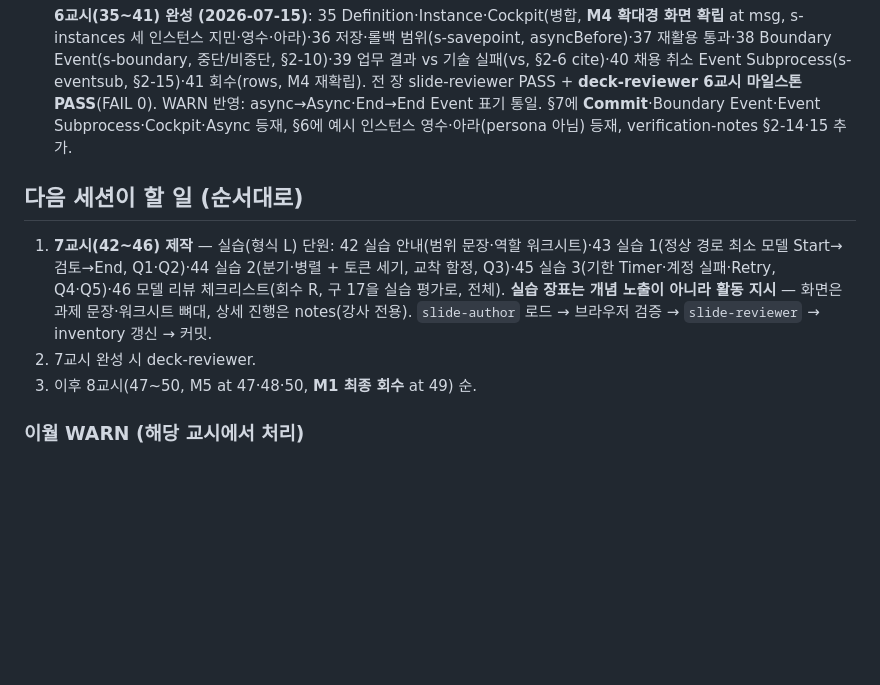
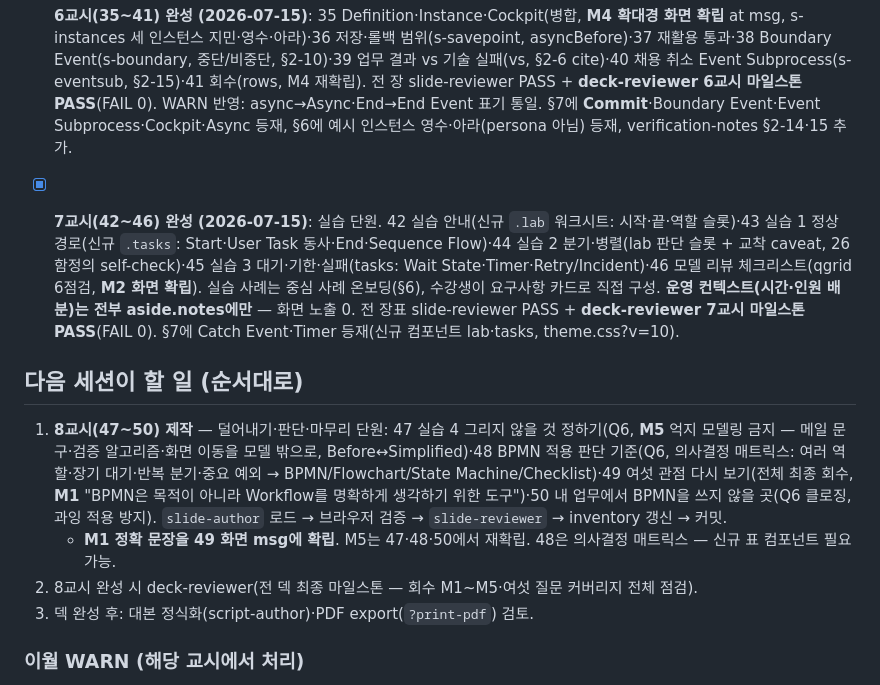
Before and after one commit to hskim-ecoletree/Lec.BPMN, a Markdown page: docs/status.md, the part around the change. Rendered like a GitHub page; blank space fills up the shorter version.

Commit message:
정리: 7교시 deck-reviewer PASS — §7 Catch Event·Timer 등재, status 갱신
- deck-reviewer 7교시 마일스톤 PASS(FAIL 0, WARN 1 반영)
- COURSE.md §7: Catch Event·Timer 독립 표제어 등재(8교시 일관성)
- status.md: 7교시 완료, 다음=8교시(47~50)

Co-Authored-By: Claude Opus 4.8 <noreply@anthropic.com>
Claude-Session: https://claude.ai/code/session_01AxS8hJukLJM5hdFxPP5KTP

```diff
--- a/docs/status.md
+++ b/docs/status.md
@@ -32,11 +32,14 @@
 
 - [x] **6교시(35~41) 완성 (2026-07-15)**: 35 Definition·Instance·Cockpit(병합, **M4 확대경 화면 확립** at msg, s-instances 세 인스턴스 지민·영수·아라)·36 저장·롤백 범위(s-savepoint, asyncBefore)·37 재활용 통과·38 Boundary Event(s-boundary, 중단/비중단, §2-10)·39 업무 결과 vs 기술 실패(vs, §2-6 cite)·40 채용 취소 Event Subprocess(s-eventsub, §2-15)·41 회수(rows, M4 재확립). 전 장 slide-reviewer PASS + **deck-reviewer 6교시 마일스톤 PASS**(FAIL 0). WARN 반영: async→Async·End→End Event 표기 통일. §7에 **Commit**·Boundary Event·Event Subprocess·Cockpit·Async 등재, §6에 예시 인스턴스 영수·아라(persona 아님) 등재, verification-notes §2-14·15 추가.
 
+- [x] **7교시(42~46) 완성 (2026-07-15)**: 실습 단원. 42 실습 안내(신규 `.lab` 워크시트: 시작·끝·역할 슬롯)·43 실습 1 정상 경로(신규 `.tasks`: Start·User Task 동사·End·Sequence Flow)·44 실습 2 분기·병렬(lab 판단 슬롯 + 교착 caveat, 26 함정의 self-check)·45 실습 3 대기·기한·실패(tasks: Wait State·Timer·Retry/Incident)·46 모델 리뷰 체크리스트(qgrid 6점검, **M2 화면 확립**). 실습 사례는 중심 사례 온보딩(§6), 수강생이 요구사항 카드로 직접 구성. **운영 컨텍스트(시간·인원 배분)는 전부 aside.notes에만** — 화면 노출 0. 전 장표 slide-reviewer PASS + **deck-reviewer 7교시 마일스톤 PASS**(FAIL 0). §7에 Catch Event·Timer 등재(신규 컴포넌트 lab·tasks, theme.css?v=10).
+
 ## 다음 세션이 할 일 (순서대로)
 
-1. **7교시(42~46) 제작** — 실습(형식 L) 단원: 42 실습 안내(범위 문장·역할 워크시트)·43 실습 1(정상 경로 최소 모델 Start→검토→End, Q1·Q2)·44 실습 2(분기·병렬 + 토큰 세기, 교착 함정, Q3)·45 실습 3(기한 Timer·계정 실패·Retry, Q4·Q5)·46 모델 리뷰 체크리스트(회수 R, 구 17을 실습 평가로, 전체). **실습 장표는 개념 노출이 아니라 활동 지시** — 화면은 과제 문장·워크시트 뼈대, 상세 진행은 notes(강사 전용). `slide-author` 로드 → 브라우저 검증 → `slide-reviewer` → inventory 갱신 → 커밋.
-2. 7교시 완성 시 deck-reviewer.
-3. 이후 8교시(47~50, M5 at 47·48·50, **M1 최종 회수** at 49) 순.
+1. **8교시(47~50) 제작** — 덜어내기·판단·마무리 단원: 47 실습 4 그리지 않을 것 정하기(Q6, **M5** 억지 모델링 금지 — 메일 문구·검증 알고리즘·화면 이동을 모델 밖으로, Before↔Simplified)·48 BPMN 적용 판단 기준(Q6, 의사결정 매트릭스: 여러 역할·장기 대기·반복 분기·중요 예외 → BPMN/Flowchart/State Machine/Checklist)·49 여섯 관점 다시 보기(전체 최종 회수, **M1** "BPMN은 목적이 아니라 Workflow를 명확하게 생각하기 위한 도구")·50 내 업무에서 BPMN을 쓰지 않을 곳(Q6 클로징, 과잉 적용 방지). `slide-author` 로드 → 브라우저 검증 → `slide-reviewer` → inventory 갱신 → 커밋.
+   - **M1 정확 문장을 49 화면 msg에 확립**. M5는 47·48·50에서 재확립. 48은 의사결정 매트릭스 — 신규 표 컴포넌트 필요 가능.
+2. 8교시 완성 시 deck-reviewer(전 덱 최종 마일스톤 — 회수 M1~M5·여섯 질문 커버리지 전체 점검).
+3. 덱 완성 후: 대본 정식화(script-author)·PDF export(`?print-pdf`) 검토.
 
 ### 이월 WARN (해당 교시에서 처리)
 - M1 정확 문장("BPMN은 목적이 아니라 …") 미등장 — 49(8교시) 최종 회수에서.
```
Also changed, not shown: COURSE.md (+2 -0 lines).
